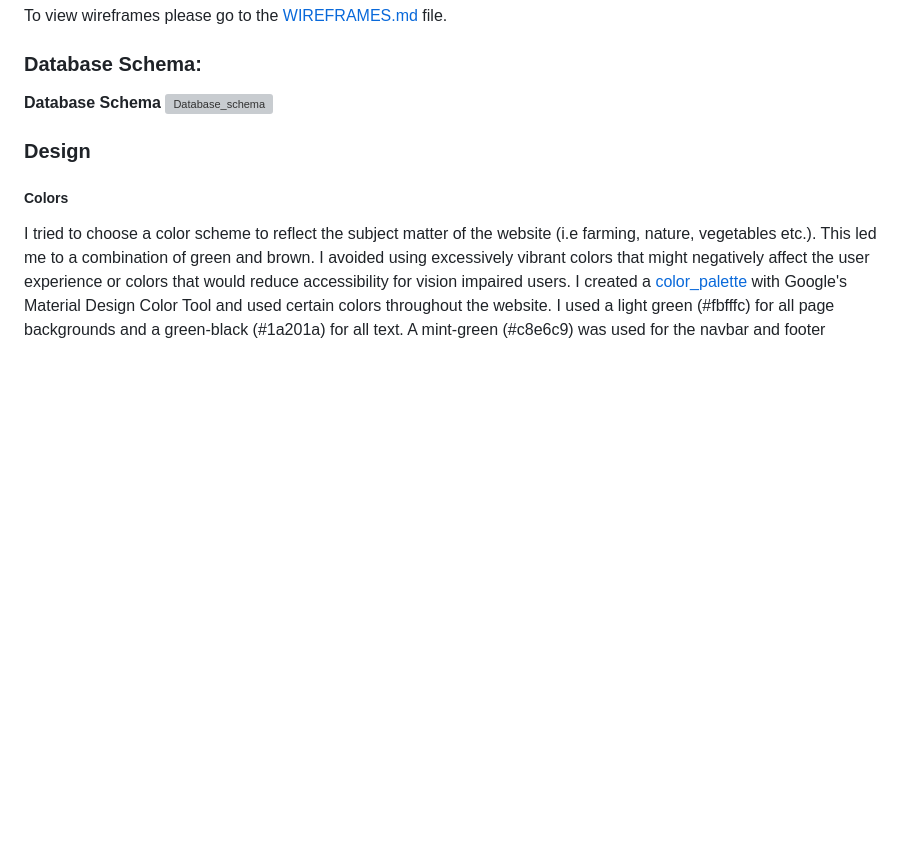
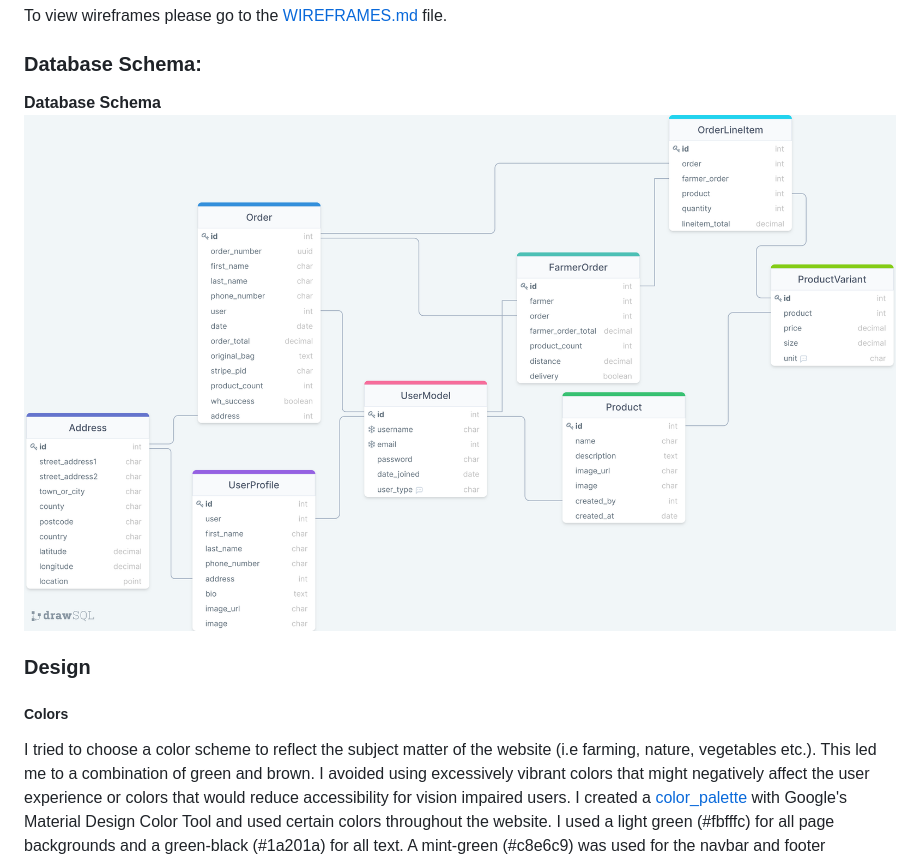
Before and after one commit to oisintohak/Farm-To-Fork, a Markdown page: README.md, the part around the change. GitHub-like rendering; pictures changed too: docs/database_schema/SCHEMA.png (added); blank space fills up the shorter version; grey boxes are pictures that could not be loaded.

Commit message:
update database schema

```diff
--- a/README.md
+++ b/README.md
@@ -286,7 +286,7 @@ To view wireframes please go to the [WIREFRAMES.md](WIREFRAMES.md) file.
 
 ### Database Schema:
 
-**Database Schema** ![Database_schema](docs/database_schema/schema.png)
+**Database Schema** ![Database_schema](docs/database_schema/SCHEMA.png)
 
 
 ### Design
```
Also changed, not shown: docs/database_schema/schema.jpg (deleted), docs/wireframes/New Wireframe 1.png (deleted), docs/wireframes/site_structure.jpg (deleted).
